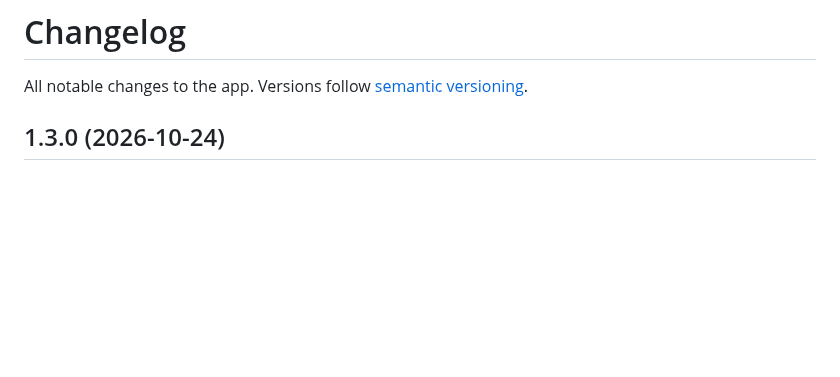
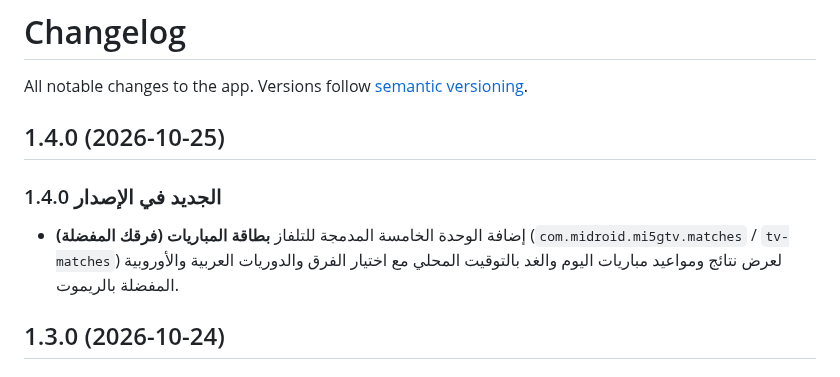
Before and after one commit to al3nkboot/mi5g-tv, a Markdown page: CHANGELOG.md, the part around the change. GitHub-like rendering; blank space fills up the shorter version.

```diff
--- a/CHANGELOG.md
+++ b/CHANGELOG.md
@@ -1,6 +1,11 @@
 # Changelog
 
 All notable changes to the app. Versions follow [semantic versioning](https://semver.org/).
+
+## 1.4.0 (2026-10-25)
+
+### الجديد في الإصدار 1.4.0
+- إضافة الوحدة الخامسة المدمجة للتلفاز **بطاقة المباريات (فرقك المفضلة)** (`com.midroid.mi5gtv.matches` / `tv-matches`) لعرض نتائج ومواعيد مباريات اليوم والغد بالتوقيت المحلي مع اختيار الفرق والدوريات العربية والأوروبية المفضلة بالريموت.
 
 ## 1.3.0 (2026-10-24)
 
```
Also changed, not shown: README.md (+6 -5 lines), docs/screenshots/04_modules_catalog.png, 10 other files.
